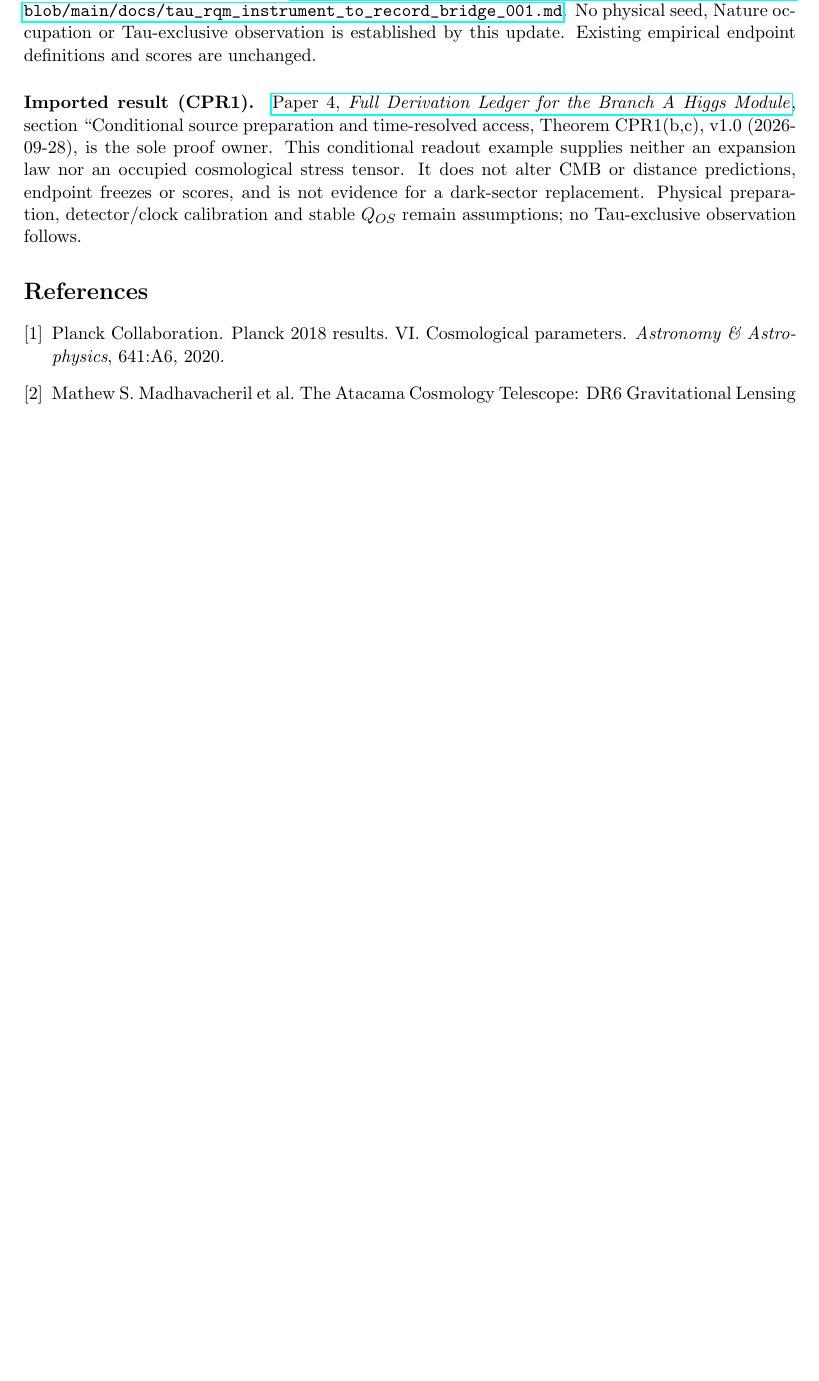
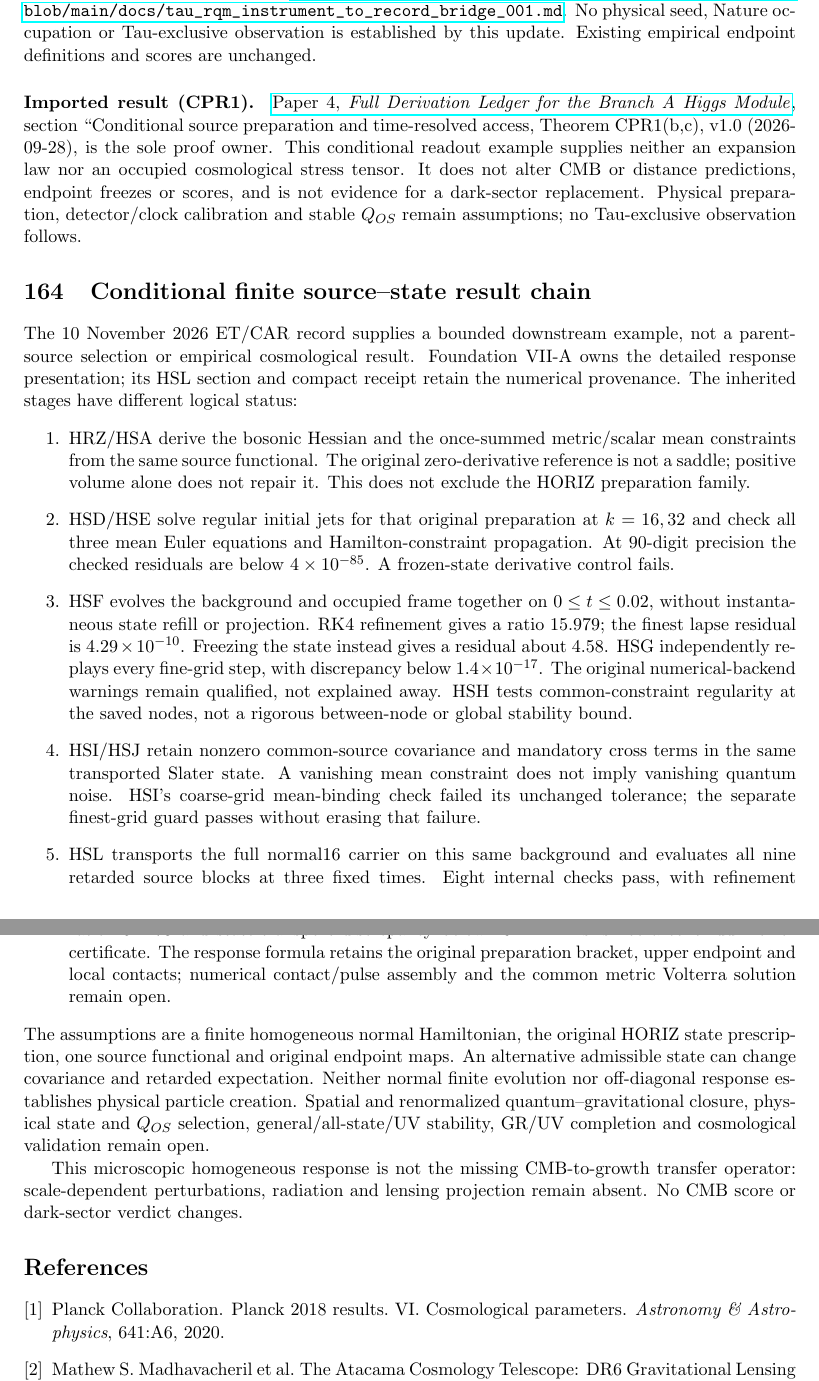
Before and after one commit to tau-core-research/tau-core-cmb-dark-sector-necessity-paper13, a LaTeX paper (paper13_submission_source/main.tex): part of page 72 of 72 before the commit and two parts of pages 72 and 73 of 73 after it, the two joined at a grey line, cut so that both start at the same text, the shorter picture padded with empty space. Compiled offline with pdfLaTeX.

Commit message:
Integrate bounded HRZ-HSL source-state result chain and refresh paper PDFs

```diff
--- a/paper13_submission_source/main.tex
+++ b/paper13_submission_source/main.tex
@@ -4229,6 +4229,53 @@ This conditional readout example supplies neither an expansion law nor an occupi
 Physical preparation, detector/clock calibration and stable $Q_{OS}$ remain assumptions; no Tau-exclusive observation follows.
 % END PAIR READOUT UPDATE 20260927
 
+\section{Conditional finite source--state result chain}
+\label{sec:etcar-chain-20261110}
+The 10 November 2026 ET/CAR record supplies a bounded downstream example,
+not a parent-source selection or empirical cosmological result.
+Foundation VII-A owns the detailed response presentation; its HSL section
+and compact receipt retain the numerical provenance.
+The inherited stages have different logical status:
+\begin{enumerate}
+\item HRZ/HSA derive the bosonic Hessian and the once-summed metric/scalar
+mean constraints from the same source functional. The original
+zero-derivative reference is not a saddle; positive volume alone does not
+repair it. This does not exclude the HORIZ preparation family.
+\item HSD/HSE solve regular initial jets for that original preparation
+at $k=16,32$ and check all three mean Euler equations and Hamilton-constraint
+propagation. At 90-digit precision the checked residuals are below
+$4\times10^{-85}$. A frozen-state derivative control fails.
+\item HSF evolves the background and occupied frame together on
+$0\leq t\leq0.02$, without instantaneous state refill or projection.
+RK4 refinement gives a ratio $15.979$; the finest lapse residual is
+$4.29\times10^{-10}$. Freezing the state instead gives a residual about
+$4.58$. HSG independently replays every fine-grid step, with discrepancy
+below $1.4\times10^{-17}$. The original numerical-backend warnings remain
+qualified, not explained away. HSH tests common-constraint regularity
+at the saved nodes, not a rigorous between-node or global stability bound.
+\item HSI/HSJ retain nonzero common-source covariance and mandatory cross
+terms in the same transported Slater state. A vanishing mean constraint
+does not imply vanishing quantum noise. HSI's coarse-grid mean-binding
+check failed its unchanged tolerance; the separate finest-grid guard
+passes without erasing that failure.
+\item HSL transports the full normal16 carrier on this same background and
+evaluates all nine retarded source blocks at three fixed times.
+Eight internal checks pass, with refinement ratio $16.4278$ and
+state-transport discrepancy below $10^{-15}$. This is not a continuum
+error certificate. The response formula retains the original preparation
+bracket, upper endpoint and local contacts; numerical contact/pulse assembly
+and the common metric Volterra solution remain open.
+\end{enumerate}
+The assumptions are a finite homogeneous normal Hamiltonian, the original
+HORIZ state prescription, one source functional and original endpoint maps.
+An alternative admissible state can change covariance and retarded expectation.
+Neither normal finite evolution nor off-diagonal response establishes
+physical particle creation. Spatial and renormalized quantum--gravitational
+closure, physical state and $Q_{OS}$ selection, general/all-state/UV stability,
+GR/UV completion and cosmological validation remain open.
+
+This microscopic homogeneous response is not the missing CMB-to-growth transfer operator: scale-dependent perturbations, radiation and lensing projection remain absent. No CMB score or dark-sector verdict changes.
+
 \bibliographystyle{unsrt}
 \bibliography{refs}
 \end{document}
```
Also changed, not shown: README.md, paper13_submission_source/main.pdf, 1 other file.
